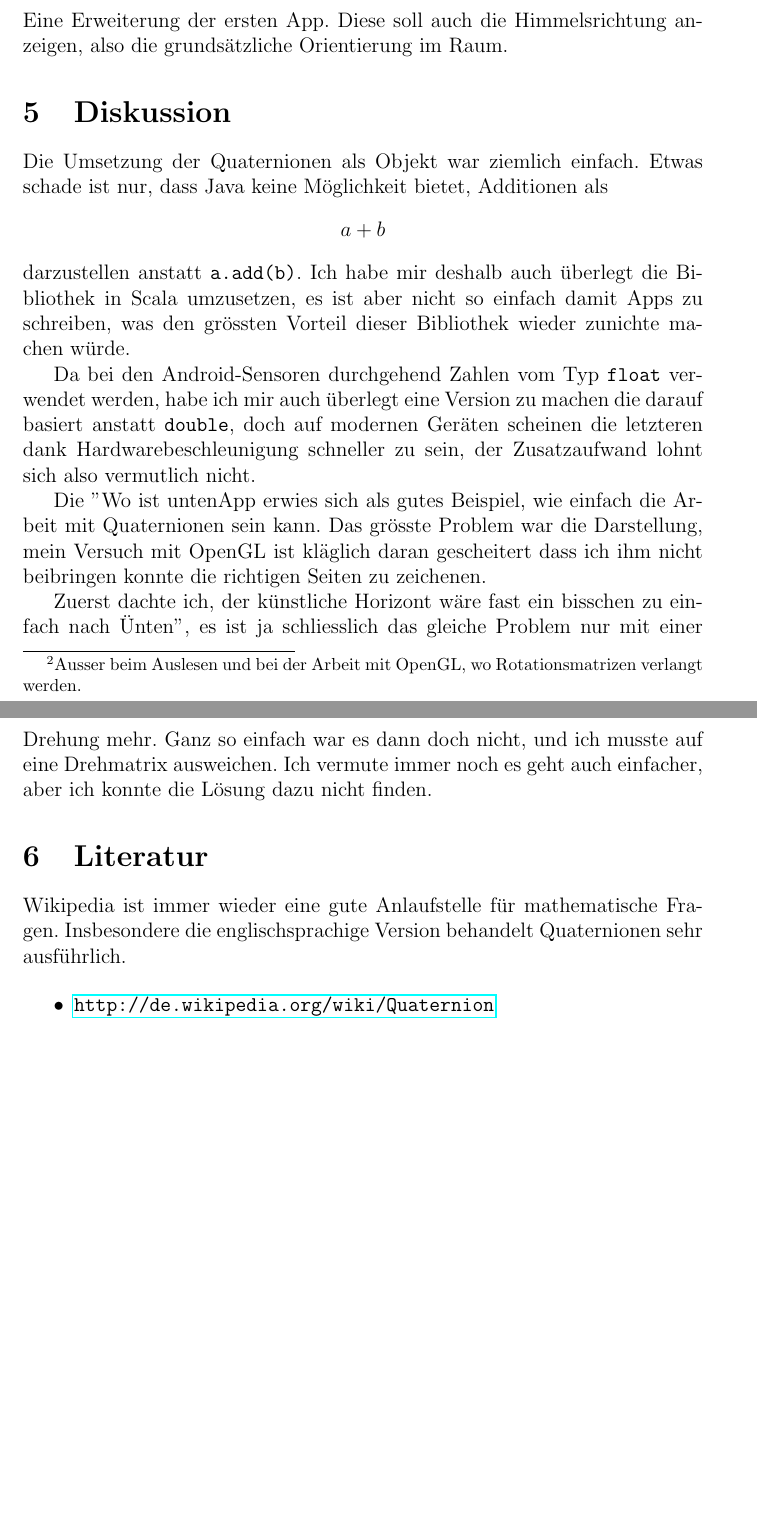
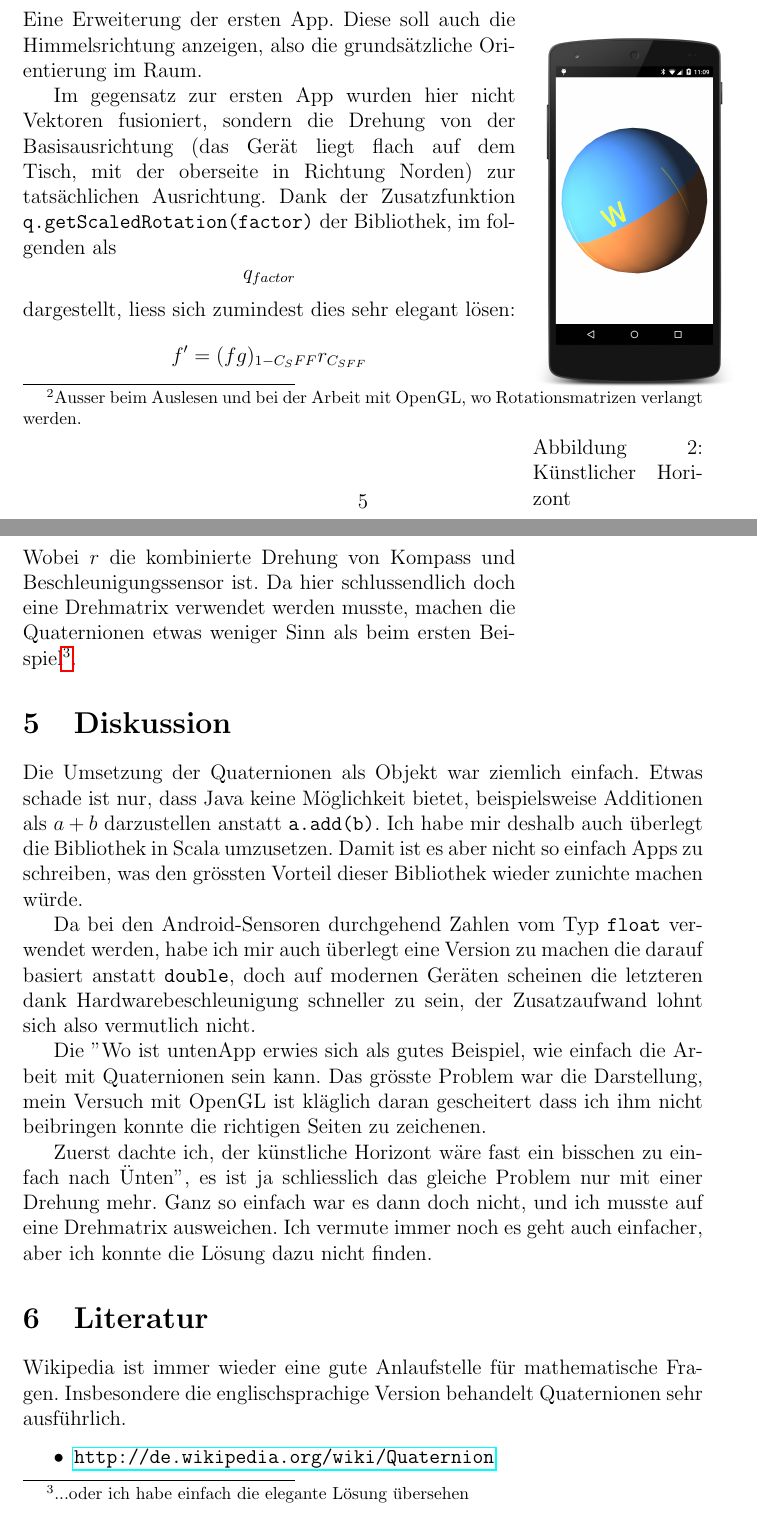
Before and after one commit to Dissem/MathLib, a LaTeX document (docs/Quaternionen.tex): two parts of pages 5 and 6 of 6 before the commit and two parts of pages 5 and 6 of 7 after it, joined at a grey line, cut so that both start at the same text, the shorter picture padded with empty space. Compiled offline with pdfLaTeX.

Commit message:
Updated documentation

```diff
--- a/docs/Quaternionen.tex
+++ b/docs/Quaternionen.tex
@@ -4,6 +4,9 @@
 \usepackage[ngerman]{babel}
 \usepackage[utf8]{inputenc}
 \usepackage{hyperref}
+\usepackage{graphicx}
+\usepackage{float}
+\usepackage{wrapfig}
 
 \title{Quaternionen mit Java}
 \author{Christian Basler}
@@ -95,6 +110,6 @@
   Die App soll immer nach unten zeigen. Dazu gibt es bei modernen Smartphones grundsätzlich zwei Sensoren, den Beschleunigungssensor und das Gyroskop. Ersterer misst unter anderem die Erdbeschleunigung, zeigt also recht schön nach unten. Allerdings verhällt er sich sehr nervös bei den geringsten Erschütterungen. Das Gyroskop misst Winkelgeschwindigkeiten entlang der drei Achsen, aus welchen man die Lage, und damit auch "unten" rekonstruieren kann. Da dabei viele aufeinanderfolgende Messwerte multipliziert werden, entsteht ein sogenannter Drift, das heisst das "Unten" zeigt plötzlich irgendwo anders hin.
 
-  Um ein gutes Resultat zu erhalten, muss man deshalb die Messungen der beiden Instrumente kombinieren. Der Beschleunigungssensor soll helfen, den Drift zu vermeiden, und das Gyroskop soll den Beschleunigungssensor stabilisieren. Dazu werden die Daten des Beschleunigungssensors $a_t$ mit einem Tiefpass gefiltert und für eine bessere Reaktion mit den Gyroskopdaten $r_t$ kombiniert. Werden dabei Quaternionen verwendet, können diese durchgehend verwendet werden\footnote{Ausser beim Auslesen und bei der Arbeit mit OpenGL, wo Rotationsmatrizen verlangt werden.}. Im Wesentlichen sieht dies so aus:
+  Um ein gutes Resultat zu erhalten, muss man deshalb die Messungen der beiden Instrumente kombinieren. Der Beschleunigungssensor soll helfen, den Drift zu vermeiden, und das Gyroskop soll den Beschleunigungssensor stabilisieren. Dazu werden die Daten des Beschleunigungssensors $a_t$ mit einem Tiefpass gefiltert und für eine bessere Reaktion mit den Gyroskopdaten $r_t$ kombiniert. Werden dabei Quaternionen eingesetzt, können diese durchgehend verwendet werden\footnote{Ausser beim Auslesen und bei der Arbeit mit OpenGL, wo Rotationsmatrizen verlangt werden.}. Im Wesentlichen sieht dies so aus:
   \begin{align*}
     a' &= a C_{LPF} +  a_t (1 - C_{LPF}) \\
     g' &= r_t g \bar{r_t}    \\
@@ -105,12 +120,25 @@
 
   \subsection{Künstlicher Horizont}
 
+\begin{wrapfigure}{r}{0.25\textwidth} %this figure will be at the right
+    \centering
+    \includegraphics[width=0.3\textwidth]{artificial-horizon.png}
+    \caption{Künstlicher Horizont}
+    \label{fig:screenshot_artificial_horizon}
+\end{wrapfigure}
+
   Eine Erweiterung der ersten App. Diese soll auch die Himmelsrichtung anzeigen, also die grundsätzliche Orientierung im Raum.
+
+  Im gegensatz zur ersten App wurden hier nicht Vektoren fusioniert, sondern die Drehung von der Basisausrichtung (das Gerät liegt flach auf dem Tisch, mit der oberseite in Richtung Norden) zur tatsächlichen Ausrichtung. Dank der Zusatzfunktion \texttt{q.getScaledRotation(factor)} der Bibliothek, im folgenden als $$q_{factor}$$ dargestellt, liess sich zumindest dies sehr elegant lösen:
+  \begin{align*}
+    f' &= (f g)_{1-C_SFF} r_{C_{SFF}}
+  \end{align*}
+  Wobei $r$ die kombinierte Drehung von Kompass und Beschleunigungssensor ist.  Da hier schlussendlich doch eine Drehmatrix verwendet werden musste, machen die Quaternionen etwas weniger Sinn als beim ersten Beispiel\footnote{...oder ich habe einfach die elegante Lösung übersehen}.
 
 
   \section{Diskussion}
 
-  Die Umsetzung der Quaternionen als Objekt war ziemlich einfach. Etwas schade ist nur, dass Java keine Möglichkeit bietet, Additionen als $$a + b$$ darzustellen anstatt \texttt{a.add(b)}. Ich habe mir deshalb auch überlegt die Bibliothek in Scala umzusetzen, es ist aber nicht so einfach damit Apps zu schreiben, was den grössten Vorteil dieser Bibliothek wieder zunichte machen würde.
+  Die Umsetzung der Quaternionen als Objekt war ziemlich einfach. Etwas schade ist nur, dass Java keine Möglichkeit bietet, beispielsweise Additionen als $a + b$ darzustellen anstatt \texttt{a.add(b)}. Ich habe mir deshalb auch überlegt die Bibliothek in Scala umzusetzen. Damit ist es aber nicht so einfach Apps zu schreiben, was den grössten Vorteil dieser Bibliothek wieder zunichte machen würde.
 
   Da bei den Android-Sensoren durchgehend Zahlen vom Typ \texttt{float} verwendet werden, habe ich mir auch überlegt eine Version zu machen die darauf basiert anstatt \texttt{double}, doch auf modernen Geräten scheinen die letzteren dank Hardwarebeschleunigung schneller zu sein, der Zusatzaufwand lohnt sich also vermutlich nicht.
 
```
Also changed, not shown: docs/Quaternionen.pdf, docs/artificial-horizon.png (added), docs/down.png (added), docs/logo.pdf (added), docs/logo.png (added), docs/Quaternionen.tex (12 more changed lines).
